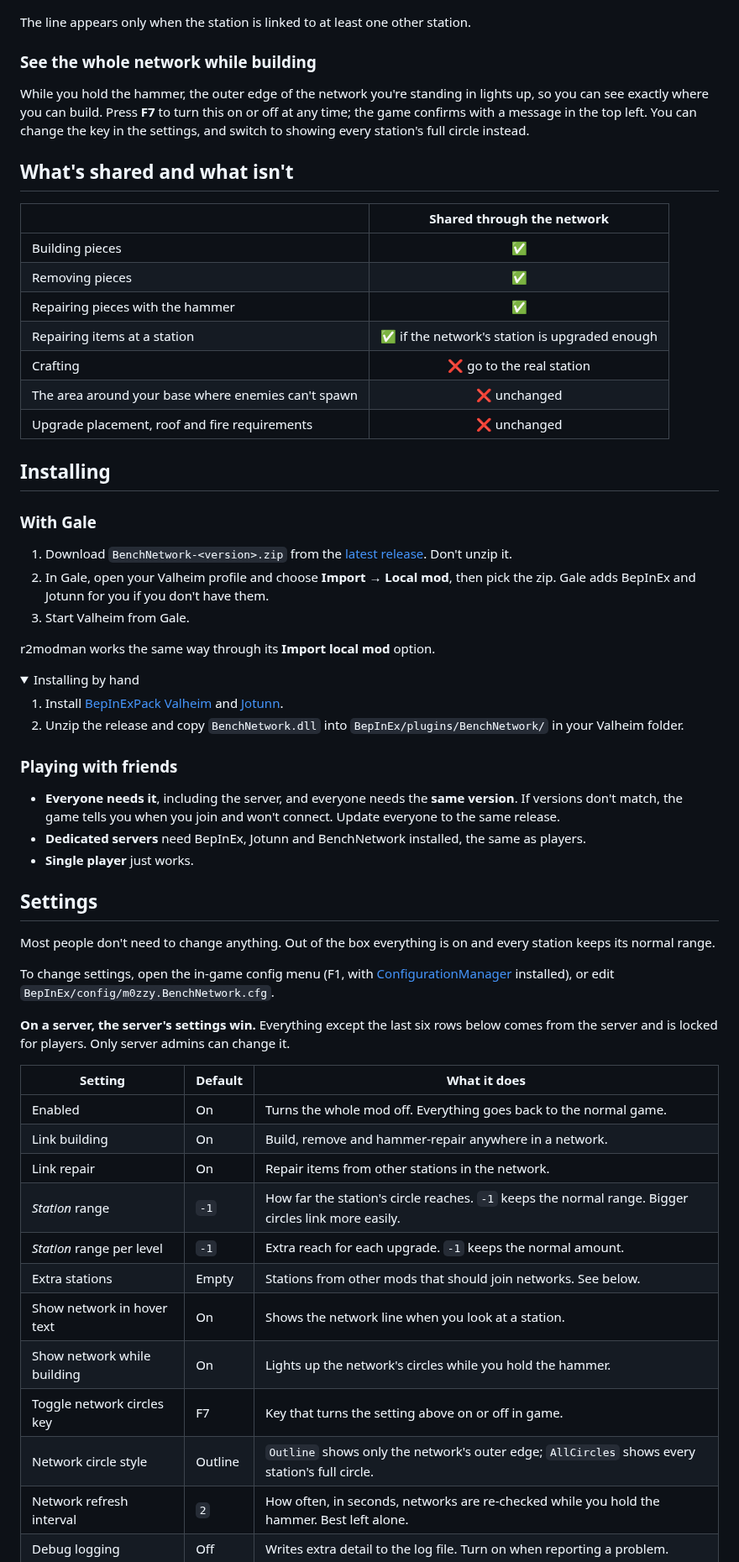
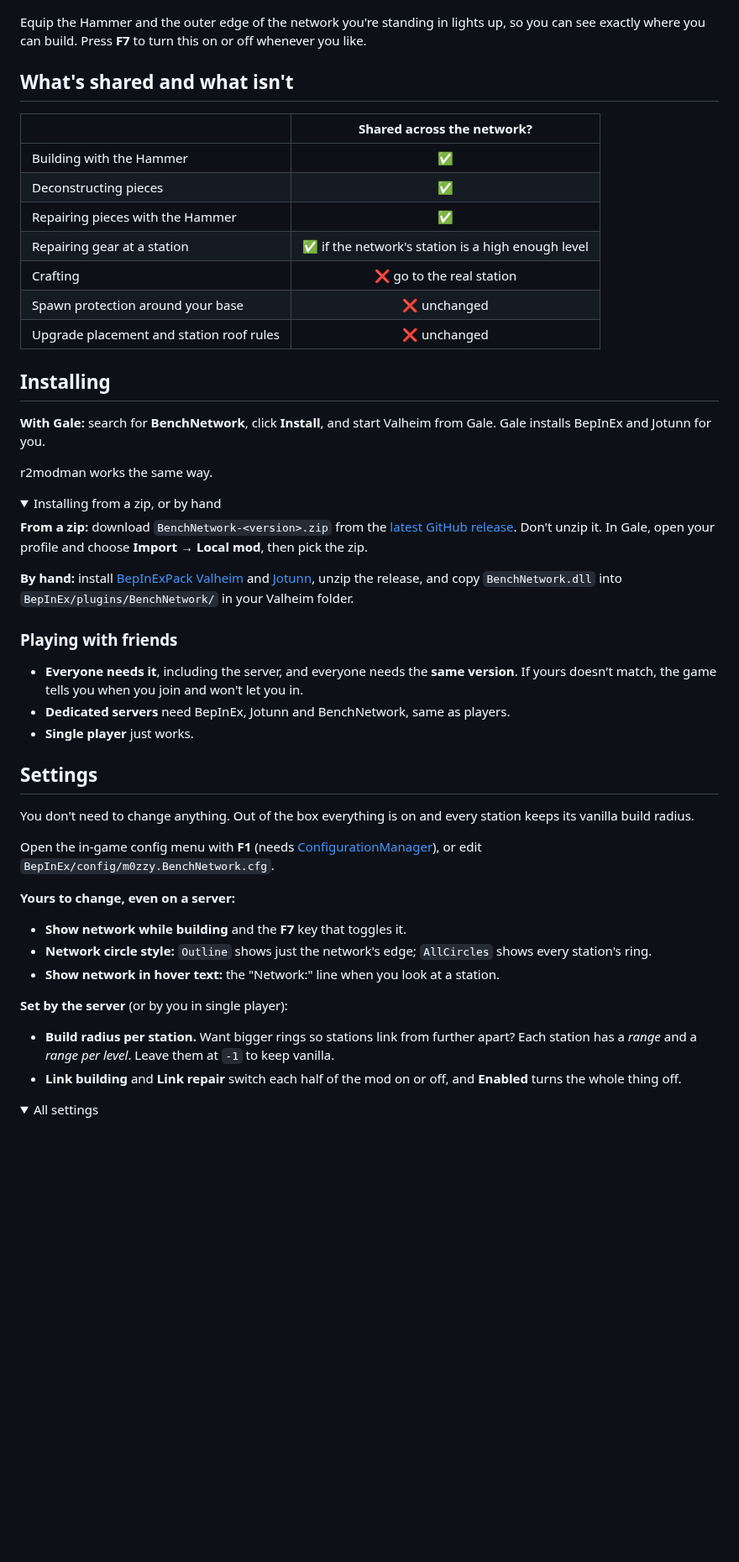
Before and after one commit to m0zzy/Bench-Network, a Markdown page: README.md, the part around one of its changes. Shown at 84% size. Rendered like a GitHub page; folded sections open; blank space fills up the shorter version.

```diff
--- a/README.md
+++ b/README.md
@@ -44,77 +48,70 @@ Look at any station to see its network and the best level of each station type i
 
 ![Hover text reading: Network: Workbench 5, Forge 7, Stonecutter](docs/images/hover.png)
 
-The line appears only when the station is linked to at least one other station.
-
-### See the whole network while building
-
-While you hold the hammer, the outer edge of the network you're standing in lights up, so you can see exactly
-where you can build. Press **F7** to turn this on or off at any time; the game confirms with a message in the
-top left. You can change the key in the settings, and switch to showing every station's full circle instead.
+Equip the Hammer and the outer edge of the network you're standing in lights up, so you can see exactly where
+you can build. Press **F7** to turn this on or off whenever you like.
 
 ## What's shared and what isn't
 
-| | Shared through the network |
+| | Shared across the network? |
 | --- | :---: |
-| Building pieces | ✅ |
-| Removing pieces | ✅ |
-| Repairing pieces with the hammer | ✅ |
-| Repairing items at a station | ✅ if the network's station is upgraded enough |
+| Building with the Hammer | ✅ |
+| Deconstructing pieces | ✅ |
+| Repairing pieces with the Hammer | ✅ |
+| Repairing gear at a station | ✅ if the network's station is a high enough level |
 | Crafting | ❌ go to the real station |
-| The area around your base where enemies can't spawn | ❌ unchanged |
-| Upgrade placement, roof and fire requirements | ❌ unchanged |
+| Spawn protection around your base | ❌ unchanged |
+| Upgrade placement and station roof rules | ❌ unchanged |
 
 ## Installing
 
-### With Gale
+**With Gale:** search for **BenchNetwork**, click **Install**, and start Valheim from Gale. Gale installs
+BepInEx and Jotunn for you.
 
-1. Download `BenchNetwork-<version>.zip` from the
-   [latest release](https://github.com/m0zzy/Bench-Network/releases/latest). Don't unzip it.
-2. In Gale, open your Valheim profile and choose **Import → Local mod**, then pick the zip.
-   Gale adds BepInEx and Jotunn for you if you don't have them.
-3. Start Valheim from Gale.
-
-r2modman works the same way through its **Import local mod** option.
+r2modman works the same way.
 
 <details>
-<summary>Installing by hand</summary>
+<summary>Installing from a zip, or by hand</summary>
 
-1. Install [BepInExPack Valheim](https://thunderstore.io/c/valheim/p/denikson/BepInExPack_Valheim/) and
-   [Jotunn](https://thunderstore.io/c/valheim/p/ValheimModding/Jotunn/).
-2. Unzip the release and copy `BenchNetwork.dll` into `BepInEx/plugins/BenchNetwork/` in your Valheim folder.
+**From a zip:** download `BenchNetwork-<version>.zip` from the
+[latest GitHub release](https://github.com/m0zzy/Bench-Network/releases/latest). Don't unzip it. In Gale, open
+your profile and choose **Import → Local mod**, then pick the zip.
+
+**By hand:** install [BepInExPack Valheim](https://thunderstore.io/c/valheim/p/denikson/BepInExPack_Valheim/)
+and [Jotunn](https://thunderstore.io/c/valheim/p/ValheimModding/Jotunn/), unzip the release, and copy
+`BenchNetwork.dll` into `BepInEx/plugins/BenchNetwork/` in your Valheim folder.
 
 </details>
 
 ### Playing with friends
 
-- **Everyone needs it**, including the server, and everyone needs the **same version**. If versions don't
-  match, the game tells you when you join and won't connect. Update everyone to the same release.
-- **Dedicated servers** need BepInEx, Jotunn and BenchNetwork installed, the same as players.
+- **Everyone needs it**, including the server, and everyone needs the **same version**. If yours doesn't match,
+  the game tells you when you join and won't let you in.
+- **Dedicated servers** need BepInEx, Jotunn and BenchNetwork, same as players.
 - **Single player** just works.
 
 ## Settings
 
-Most people don't need to change anything. Out of the box everything is on and every station keeps its normal
-range.
+You don't need to change anything. Out of the box everything is on and every station keeps its vanilla build
+radius.
 
-To change settings, open the in-game config menu (F1, with
-[ConfigurationManager](https://thunderstore.io/c/valheim/p/Azumatt/Official_BepInEx_ConfigurationManager/)
-installed), or edit `BepInEx/config/m0zzy.BenchNetwork.cfg`.
+Open the in-game config menu with **F1** (needs
+[ConfigurationManager](https://thunderstore.io/c/valheim/p/Azumatt/Official_BepInEx_ConfigurationManager/)),
+or edit `BepInEx/config/m0zzy.BenchNetwork.cfg`.
 
-**On a server, the server's settings win.** Everything except the last six rows below comes from the server
-and is locked for players. Only server admins can change it.
+**Yours to change, even on a server:**
 
-| Setting | Default | What it does |
-| --- | --- | --- |
-| Enabled | On | Turns the whole mod off. Everything goes back to the normal game. |
-| Link building | On | Build, remove and hammer-repair anywhere in a network. |
-| Link repair | On | Repair items from other stations in the network. |
-| *Station* range | `-1` | How far the station's circle reaches. `-1` keeps the normal range. Bigger circles link more easily. |
-| *Station* range per level | `-1` | Extra reach for each upgrade. `-1` keeps the normal amount. |
-| Extra stations | Empty | Stations from other mods that should join networks. See below. |
-| Show network in hover text | On | Shows the network line when you look at a station. |
-| Show network while building | On | Lights up the network's circles while you hold the hammer. |
-| Toggle network circles key | F7 | Key that turns the setting above on or off in game. |
-| Network circle style | Outline | `Outline` shows only the network's outer edge; `AllCircles` shows every station's full circle. |
-| Network refresh interval | `2` | How often, in seconds, networks are re-checked while you hold the hammer. Best left alone. |
-| Debug logging | Off | Writes extra detail to the log file. Turn on when reporting a problem. |
+- **Show network while building** and the **F7** key that toggles it.
+- **Network circle style:** `Outline` shows just the network's edge; `AllCircles` shows every station's ring.
+- **Show network in hover text:** the "Network:" line when you look at a station.
+
+**Set by the server** (or by you in single player):
+
+- **Build radius per station.** Want bigger rings so stations link from further apart? Each station has a
+  *range* and a *range per level*. Leave them at `-1` to keep vanilla.
+- **Link building** and **Link repair** switch each half of the mod on or off, and **Enabled** turns the
+  whole thing off.
+
+<details>
+<summary>All settings</summary>
+
```
Also changed, not shown: other parts of README.md (+59 -45 lines), docs/images/building.png, 1 other file.
